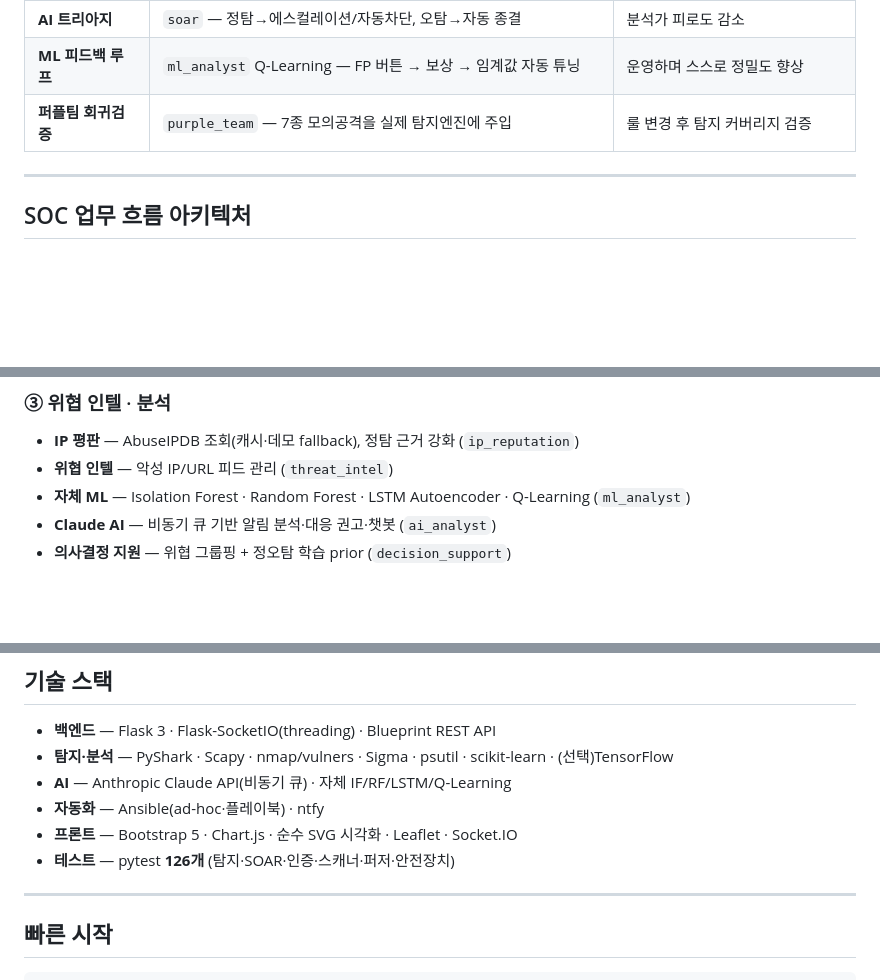
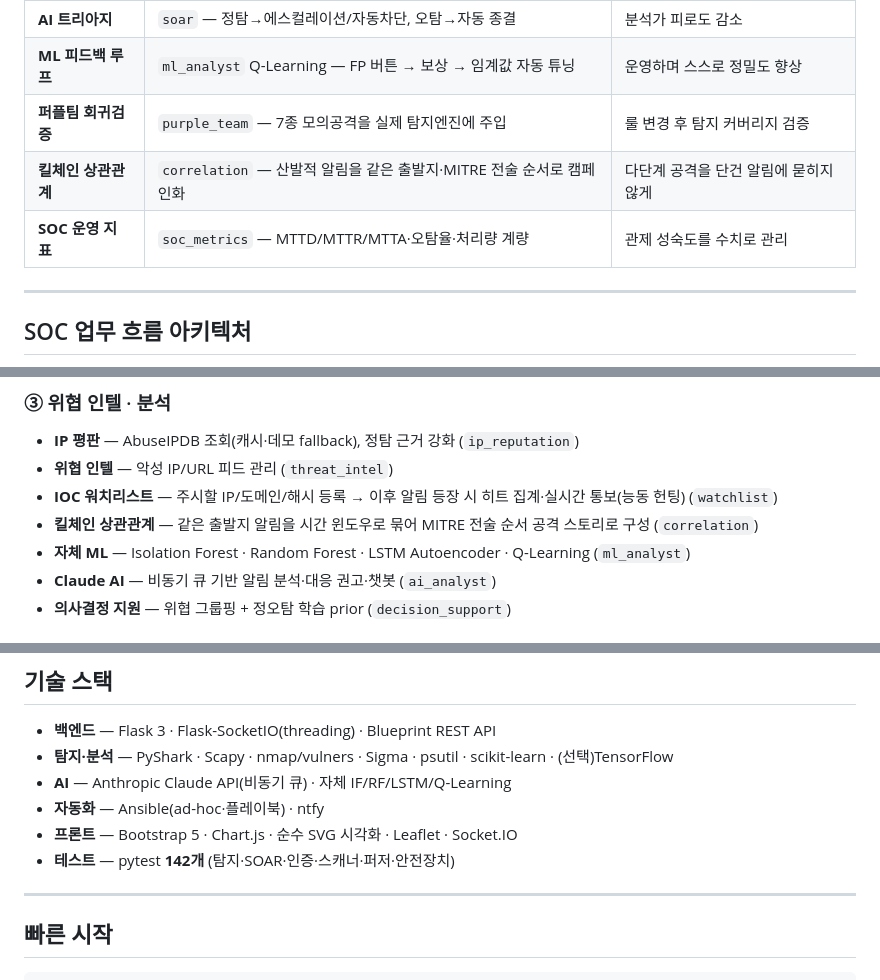
Before and after one commit to MintKangaroo/AI-SOC-DaschBoard, a Markdown page: README.md, 3 parts joined by grey strips. Rendered like a GitHub page; blank space fills up the shorter version.

```diff
--- a/README.md
+++ b/README.md
@@ -21,6 +21,8 @@ SOC의 실무 난제는 알림 홍수 속에서 **진짜 위협만 골라내는
 | **AI 트리아지** | `soar` — 정탐→에스컬레이션/자동차단, 오탐→자동 종결 | 분석가 피로도 감소 |
 | **ML 피드백 루프** | `ml_analyst` Q-Learning — FP 버튼 → 보상 → 임계값 자동 튜닝 | 운영하며 스스로 정밀도 향상 |
 | **퍼플팀 회귀검증** | `purple_team` — 7종 모의공격을 실제 탐지엔진에 주입 | 룰 변경 후 탐지 커버리지 검증 |
+| **킬체인 상관관계** | `correlation` — 산발적 알림을 같은 출발지·MITRE 전술 순서로 캠페인화 | 다단계 공격을 단건 알림에 묻히지 않게 |
+| **SOC 운영 지표** | `soc_metrics` — MTTD/MTTR/MTTA·오탐율·처리량 계량 | 관제 성숙도를 수치로 관리 |
 
 ---
 
@@ -95,6 +98,8 @@ flowchart LR
 ### ③ 위협 인텔 · 분석
 - **IP 평판** — AbuseIPDB 조회(캐시·데모 fallback), 정탐 근거 강화 (`ip_reputation`)
 - **위협 인텔** — 악성 IP/URL 피드 관리 (`threat_intel`)
+- **IOC 워치리스트** — 주시할 IP/도메인/해시 등록 → 이후 알림 등장 시 히트 집계·실시간 통보(능동 헌팅) (`watchlist`)
+- **킬체인 상관관계** — 같은 출발지 알림을 시간 윈도우로 묶어 MITRE 전술 순서 공격 스토리로 구성 (`correlation`)
 - **자체 ML** — Isolation Forest · Random Forest · LSTM Autoencoder · Q-Learning (`ml_analyst`)
 - **Claude AI** — 비동기 큐 기반 알림 분석·대응 권고·챗봇 (`ai_analyst`)
 - **의사결정 지원** — 위협 그룹핑 + 정오탐 학습 prior (`decision_support`)
@@ -136,7 +148,7 @@ flowchart LR
 - **AI** — Anthropic Claude API(비동기 큐) · 자체 IF/RF/LSTM/Q-Learning
 - **자동화** — Ansible(ad-hoc·플레이북) · ntfy
 - **프론트** — Bootstrap 5 · Chart.js · 순수 SVG 시각화 · Leaflet · Socket.IO
-- **테스트** — pytest **126개** (탐지·SOAR·인증·스캐너·퍼저·안전장치)
+- **테스트** — pytest **142개** (탐지·SOAR·인증·스캐너·퍼저·안전장치)
 
 ---
 
```
Also changed, not shown: other parts of README.md (+21 -9 lines), docs/architecture.md (+27 -5 lines), docs/modules.md (+20 -6 lines).
